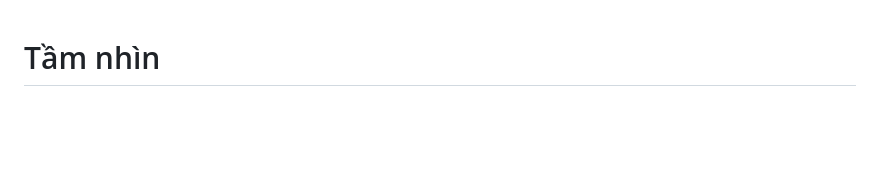
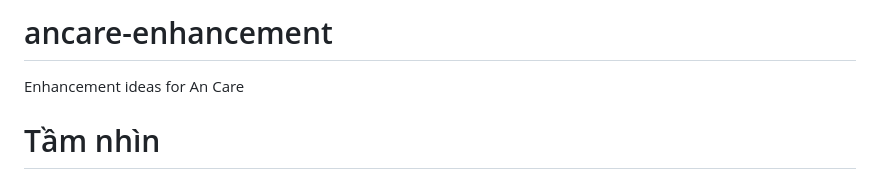
Before and after one commit to cuongpt083/ancare-enhancement, a Markdown page: README.md, the part around the change. Rendered like a GitHub page; blank space fills up the shorter version.

```diff
--- a/README.md
+++ b/README.md
@@ -1,3 +1,6 @@
+# ancare-enhancement
+Enhancement ideas for An Care
+
 # Tầm nhìn
 
 AnCare Digital User Experience Platform định vị là một nền tảng trải nghiệm người dùng số về chăm sóc sức khỏe chủ động cho hàng triệu người Việt Nam. AnCare DXP sẽ trở thành một nền tảng chăm sóc khách hàng xuất sắc phục vụ cho các khách hàng quan tâm đến sức khỏe, có mong muốn phát triển bản thân, tìm kiếm cơ hội kinh doanh trong lĩnh vực chăm sóc sức khỏe chủ động.
```
